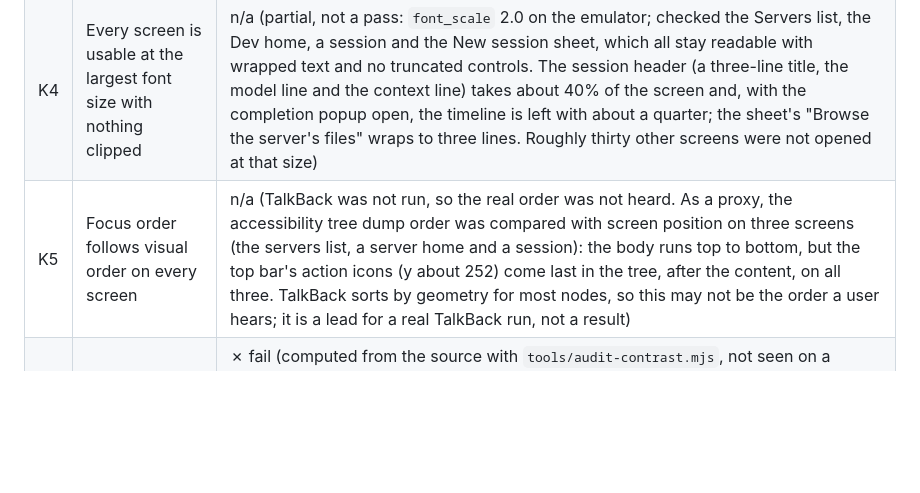
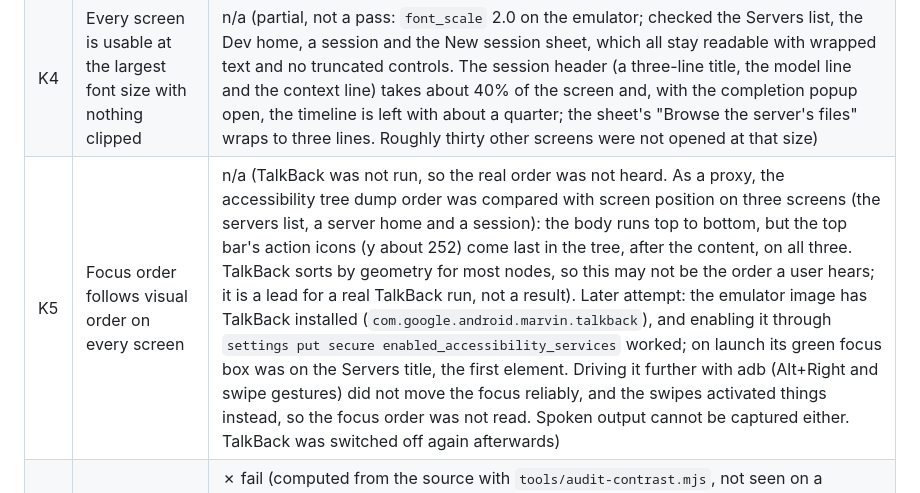
Before and after one commit to Theblackcat98/opencode-android, a Markdown page: docs/MANUAL_TEST_MATRIX.md, the part around the change. Rendered like a GitHub page; blank space fills up the shorter version.

Commit message:
Record that TalkBack can be enabled on the emulator but adb could not walk its focus

```diff
--- a/docs/MANUAL_TEST_MATRIX.md
+++ b/docs/MANUAL_TEST_MATRIX.md
@@ -174,7 +174,7 @@ Run on A1 (smallest) and A3, with TalkBack on and the font size at the platform
 | K2 | The timeline is navigable, and a finished turn is announced | n/a (TalkBack was not run: no way to hear or capture its output here) |
 | K3 | A permission request is announced when it arrives while the app is open | n/a (TalkBack was not run) |
 | K4 | Every screen is usable at the largest font size with nothing clipped | n/a (partial, not a pass: `font_scale` 2.0 on the emulator; checked the Servers list, the Dev home, a session and the New session sheet, which all stay readable with wrapped text and no truncated controls. The session header (a three-line title, the model line and the context line) takes about 40% of the screen and, with the completion popup open, the timeline is left with about a quarter; the sheet's "Browse the server's files" wraps to three lines. Roughly thirty other screens were not opened at that size) |
-| K5 | Focus order follows visual order on every screen | n/a (TalkBack was not run, so the real order was not heard. As a proxy, the accessibility tree dump order was compared with screen position on three screens (the servers list, a server home and a session): the body runs top to bottom, but the top bar's action icons (y about 252) come last in the tree, after the content, on all three. TalkBack sorts by geometry for most nodes, so this may not be the order a user hears; it is a lead for a real TalkBack run, not a result) |
+| K5 | Focus order follows visual order on every screen | n/a (TalkBack was not run, so the real order was not heard. As a proxy, the accessibility tree dump order was compared with screen position on three screens (the servers list, a server home and a session): the body runs top to bottom, but the top bar's action icons (y about 252) come last in the tree, after the content, on all three. TalkBack sorts by geometry for most nodes, so this may not be the order a user hears; it is a lead for a real TalkBack run, not a result). Later attempt: the emulator image has TalkBack installed (`com.google.android.marvin.talkback`), and enabling it through `settings put secure enabled_accessibility_services` worked; on launch its green focus box was on the Servers title, the first element. Driving it further with adb (Alt+Right and swipe gestures) did not move the focus reliably, and the swipes activated things instead, so the focus order was not read. Spoken output cannot be captured either. TalkBack was switched off again afterwards) |
 | K6 | Contrast of every text pair meets 4.5:1, including the code palette | ✗ fail (computed from the source with `tools/audit-contrast.mjs`, not seen on a device). In the fallback schemes 26 light pairs and 20 dark pairs (of 144 computed in all) are below 4.5:1: onSecondary/secondary 4.11, secondary/surface 3.94, the link colour 4.32, code-block string 4.39 and comment 3.59 in light, and the diff line-number gutter 2.77 to 3.04, which is also below 3:1. **Not computed:** Material You dynamic colour (on by default from Android 12, so a real device may differ), the terminal palette, and server- or user-chosen colours. Details in `docs/ACCESSIBILITY_AUDIT.md`, "Computed contrast ratios" |
 
 ## L. Compatibility
```
